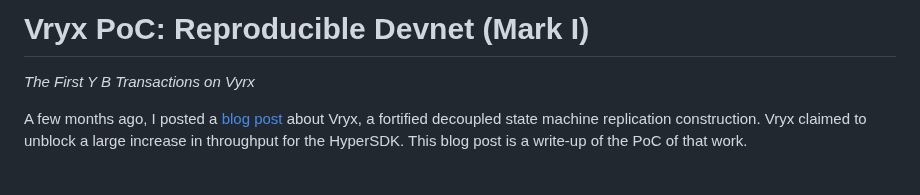
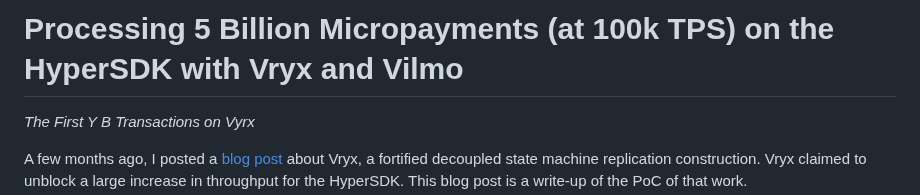
Before and after one commit to patrick-ogrady/website, a Markdown page: hackmd/vryx-poc.md, the part around the change. GitHub-like rendering; blank space fills up the shorter version.

Commit message:
work on title

```diff
--- a/hackmd/vryx-poc.md
+++ b/hackmd/vryx-poc.md
@@ -1,4 +1,4 @@
-# Vryx PoC: Reproducible Devnet (Mark I)
+# Processing 5 Billion Micropayments (at 100k TPS) on the HyperSDK with Vryx and Vilmo
 
 _The First Y B Transactions on Vyrx_
 
```
